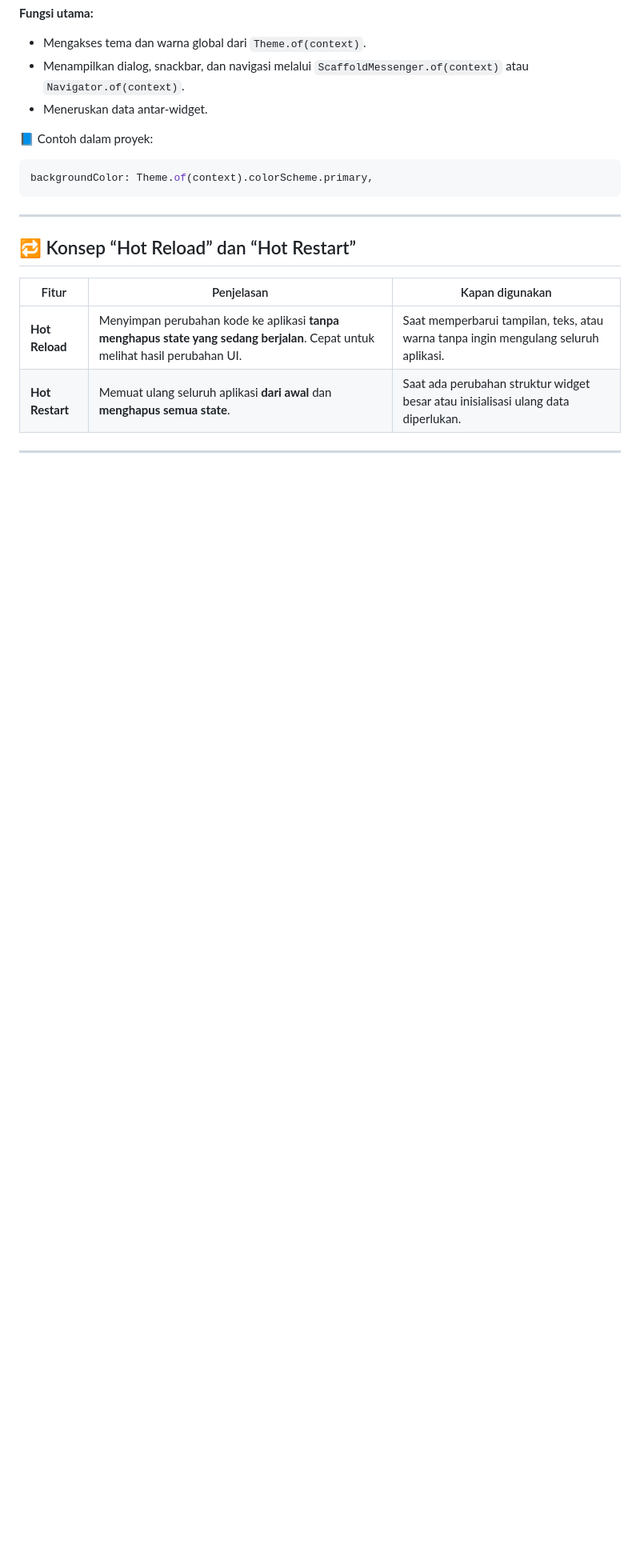
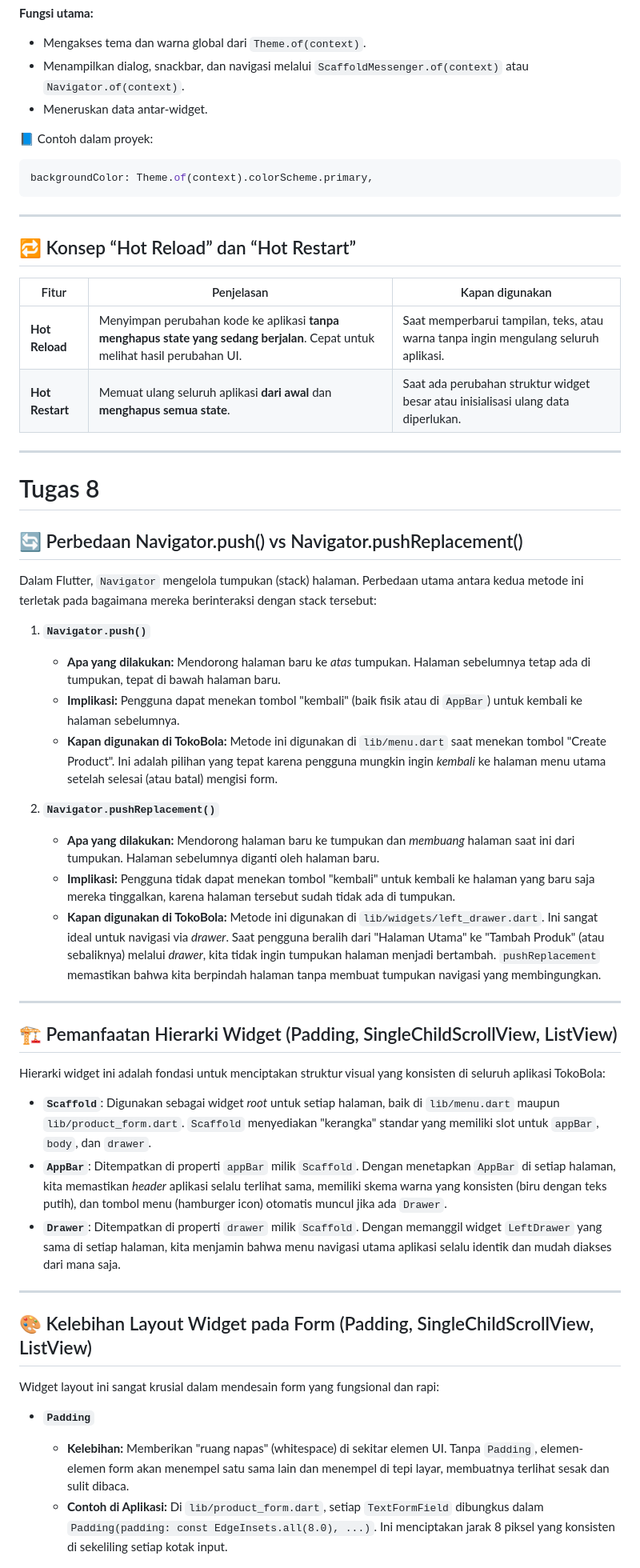
Before and after one commit to Acid-aja/tokobola-mobile, a Markdown page: README.md, the part around the change printed below. Shown: that part at 80% size. Drawn GitHub-style; blank space fills up the shorter version.

Commit message:
Update README.md
Menjawab beberapa pertanyaan untuk TUGAS 8

```diff
--- a/README.md
+++ b/README.md
@@ -86,3 +86,29 @@ backgroundColor: Theme.of(context).colorScheme.primary,
 
 
 ---
+# Tugas 8
+## 🔄 Perbedaan Navigator.push() vs Navigator.pushReplacement()
+Dalam Flutter, `Navigator` mengelola tumpukan (stack) halaman. Perbedaan utama antara kedua metode ini terletak pada bagaimana mereka berinteraksi dengan stack tersebut:
+1.  **`Navigator.push()`**
+    * **Apa yang dilakukan:** Mendorong halaman baru ke *atas* tumpukan. Halaman sebelumnya tetap ada di tumpukan, tepat di bawah halaman baru.
+    * **Implikasi:** Pengguna dapat menekan tombol "kembali" (baik fisik atau di `AppBar`) untuk kembali ke halaman sebelumnya.
+    * **Kapan digunakan di TokoBola:** Metode ini digunakan di `lib/menu.dart` saat menekan tombol "Create Product". Ini adalah pilihan yang tepat karena pengguna mungkin ingin *kembali* ke halaman menu utama setelah selesai (atau batal) mengisi form.
+
+2.  **`Navigator.pushReplacement()`**
+    * **Apa yang dilakukan:** Mendorong halaman baru ke tumpukan dan *membuang* halaman saat ini dari tumpukan. Halaman sebelumnya diganti oleh halaman baru.
+    * **Implikasi:** Pengguna tidak dapat menekan tombol "kembali" untuk kembali ke halaman yang baru saja mereka tinggalkan, karena halaman tersebut sudah tidak ada di tumpukan.
+    * **Kapan digunakan di TokoBola:** Metode ini digunakan di `lib/widgets/left_drawer.dart`. Ini sangat ideal untuk navigasi via *drawer*. Saat pengguna beralih dari "Halaman Utama" ke "Tambah Produk" (atau sebaliknya) melalui *drawer*, kita tidak ingin tumpukan halaman menjadi bertambah. `pushReplacement` memastikan bahwa kita berpindah halaman tanpa membuat tumpukan navigasi yang membingungkan.
+
+---
+## 🏗️ Pemanfaatan Hierarki Widget (Padding, SingleChildScrollView, ListView)
+Hierarki widget ini adalah fondasi untuk menciptakan struktur visual yang konsisten di seluruh aplikasi TokoBola:
+* **`Scaffold`**: Digunakan sebagai widget *root* untuk setiap halaman, baik di `lib/menu.dart` maupun `lib/product_form.dart`. `Scaffold` menyediakan "kerangka" standar yang memiliki slot untuk `appBar`, `body`, dan `drawer`.
+* **`AppBar`**: Ditempatkan di properti `appBar` milik `Scaffold`. Dengan menetapkan `AppBar` di setiap halaman, kita memastikan *header* aplikasi selalu terlihat sama, memiliki skema warna yang konsisten (biru dengan teks putih), dan tombol menu (hamburger icon) otomatis muncul jika ada `Drawer`.
+* **`Drawer`**: Ditempatkan di properti `drawer` milik `Scaffold`. Dengan memanggil widget `LeftDrawer` yang sama di setiap halaman, kita menjamin bahwa menu navigasi utama aplikasi selalu identik dan mudah diakses dari mana saja.
+---
+## 🎨 Kelebihan Layout Widget pada Form (Padding, SingleChildScrollView, ListView)
+Widget layout ini sangat krusial dalam mendesain form yang fungsional dan rapi:
+* **`Padding`**
+    * **Kelebihan:** Memberikan "ruang napas" (whitespace) di sekitar elemen UI. Tanpa `Padding`, elemen-elemen form akan menempel satu sama lain dan menempel di tepi layar, membuatnya terlihat sesak dan sulit dibaca.
+    * **Contoh di Aplikasi:** Di `lib/product_form.dart`, setiap `TextFormField` dibungkus dalam `Padding(padding: const EdgeInsets.all(8.0), ...)`. Ini menciptakan jarak 8 piksel yang konsisten di sekeliling setiap kotak input.
+
```
Also changed, not shown: other parts of README.md (+19 -0 lines).
